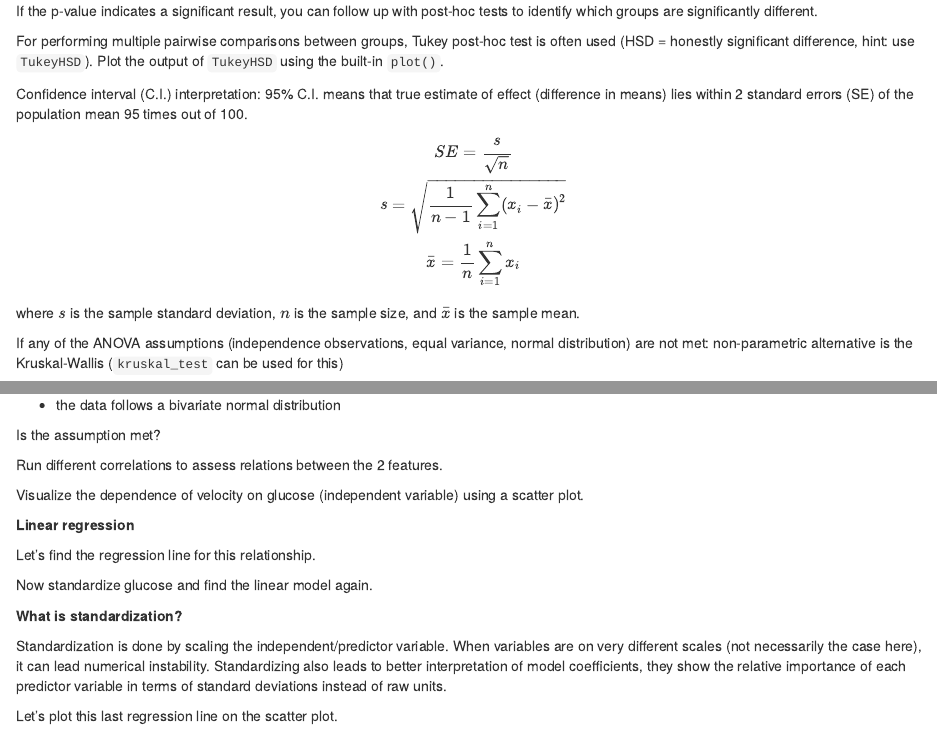
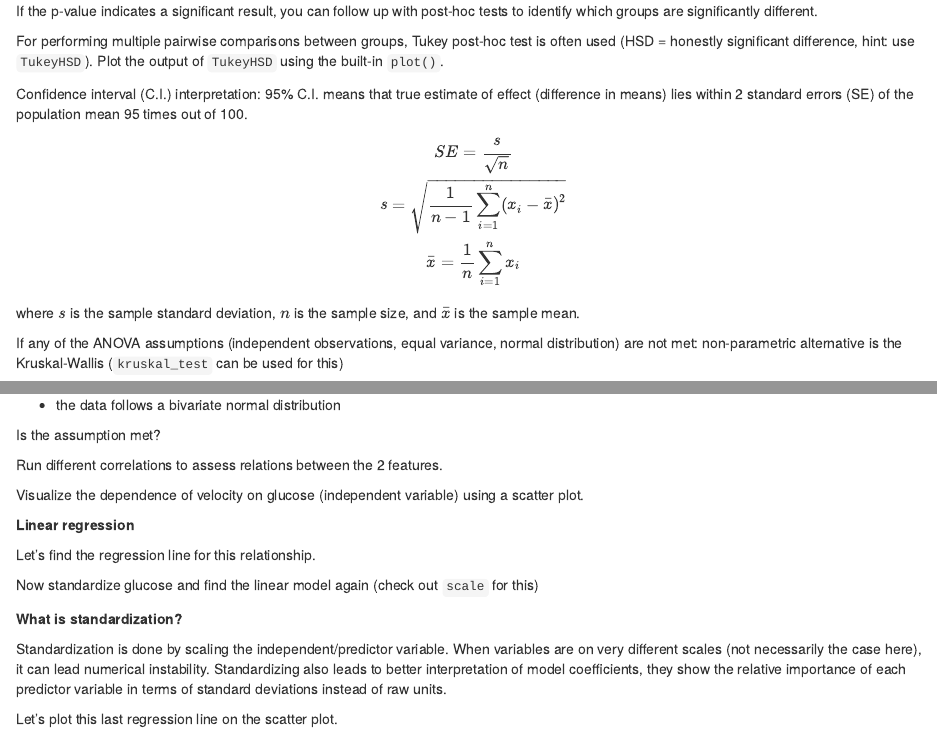
Before and after one commit to ELIXIREstonia/2025-02-18-R-basic-stat, an R Markdown document (2025-02-25-R-basic-stat.Rmd): the page in a window 1100 px wide, from 3990 px down, and a second part further down, joined at a grey line. Rendered offline with R 4.5, knitr and Pandoc, with nearby package versions; some code elsewhere in the file could not run offline.

Commit message:
some changes

````diff
--- a/2025-02-25-R-basic-stat.Rmd
+++ b/2025-02-25-R-basic-stat.Rmd
@@ -109,7 +109,7 @@ $$
 
 where $s$ is the sample standard deviation, $n$ is the sample size, and $\bar{x}$ is the sample mean.
 
-If any of the ANOVA assumptions (independence observations, equal variance, normal distribution) are not met: non-parametric alternative is the Kruskal-Wallis (`kruskal_test` can be used for this)
+If any of the ANOVA assumptions (independent observations, equal variance, normal distribution) are not met: non-parametric alternative is the Kruskal-Wallis (`kruskal_test` can be used for this)
 
 ```{r}
 #kruskal_test(PlantGrowth, weight ~ group)
@@ -163,7 +163,7 @@ Let's find the regression line for this relationship.
 
 ```
 
-Now standardize glucose and find the linear model again.
+Now standardize glucose and find the linear model again (check out `scale` for this)
 
 **What is standardization?**
 
````
